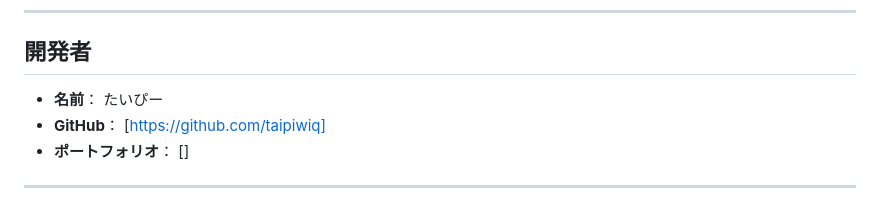
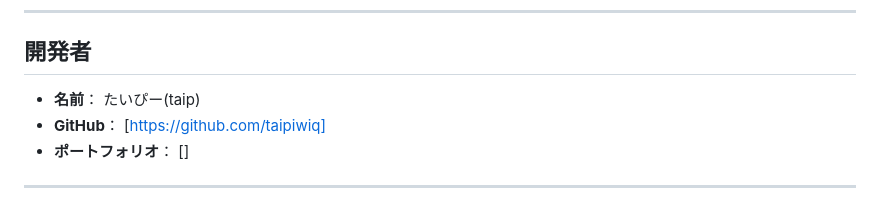
Before and after one commit to taipiwiq/beta, a Markdown page: README.md, the part around the change. GitHub-like rendering.

```diff
--- a/README.md
+++ b/README.md
@@ -111,7 +111,7 @@ project/
 
 ## 開発者
 
-- **名前**：  たいぴー
+- **名前**：  たいぴー(taip)
 - **GitHub**： [https://github.com/taipiwiq]
 - **ポートフォリオ**： []
 
```
